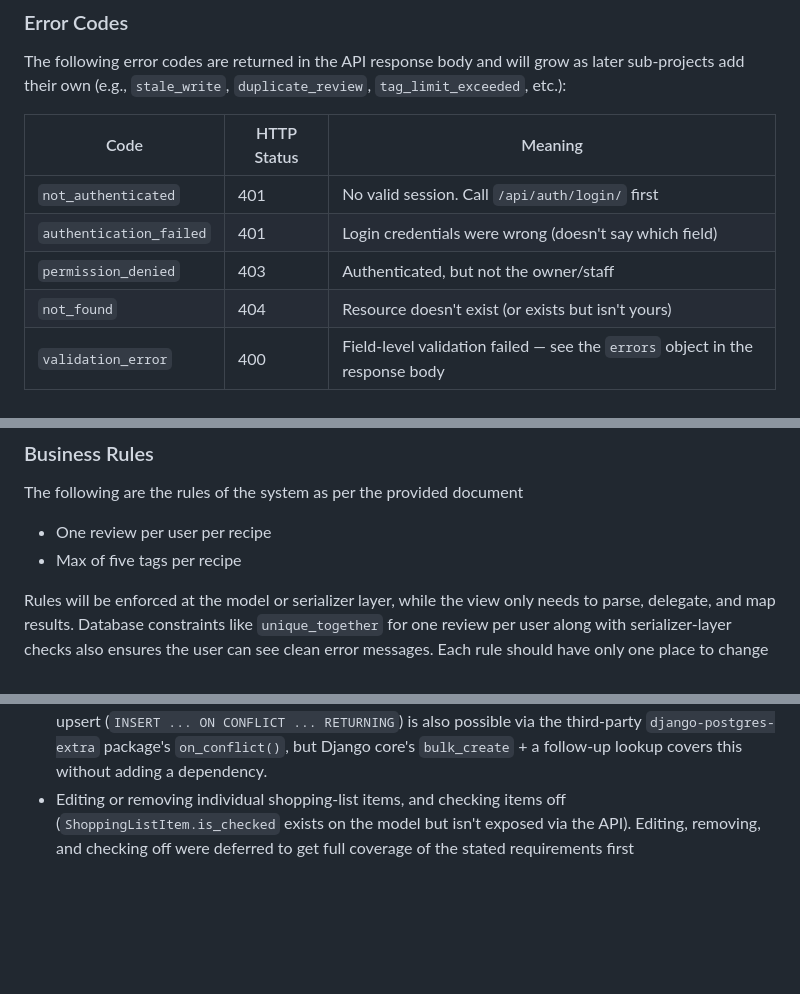
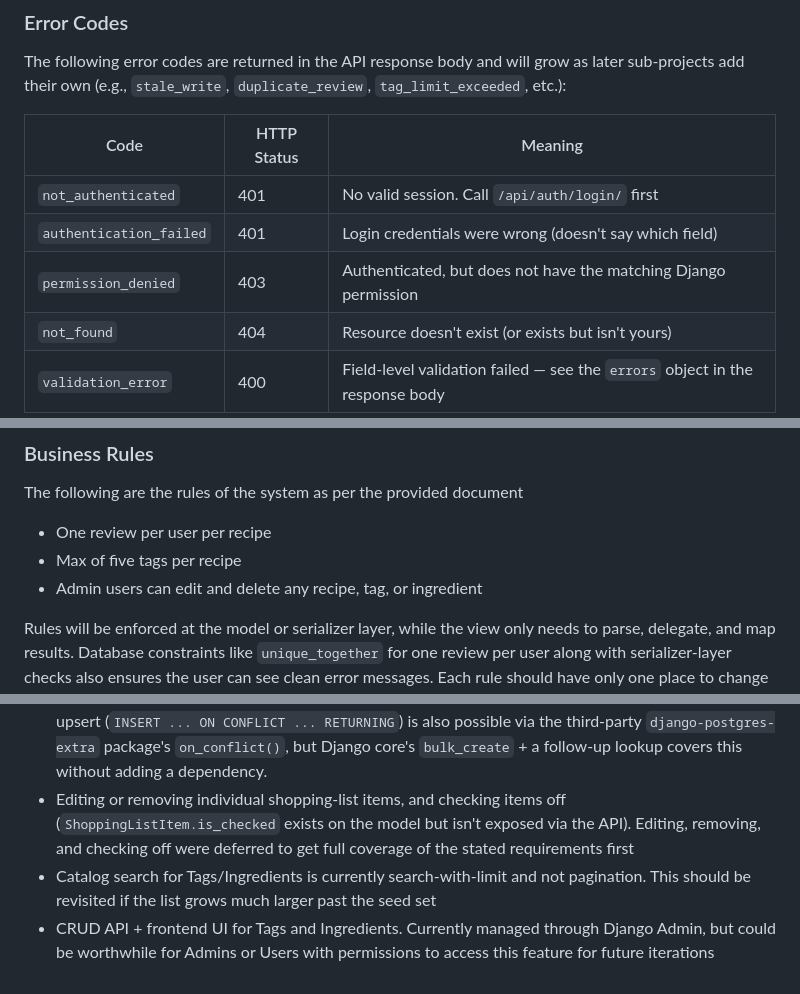
Before and after one commit to juanm-0/Shared-Recipe-Application, a Markdown page: README.md, 3 parts joined by grey strips. GitHub-like rendering; blank space fills up the shorter version.

```diff
--- a/README.md
+++ b/README.md
@@ -56,7 +67,7 @@ The following error codes are returned in the API response body and will grow as
 |---|---|---|
 | `not_authenticated` | 401 | No valid session. Call `/api/auth/login/` first |
 | `authentication_failed` | 401 | Login credentials were wrong (doesn't say which field) |
-| `permission_denied` | 403 | Authenticated, but not the owner/staff |
+| `permission_denied` | 403 | Authenticated, but does not have the matching Django permission |
 | `not_found` | 404 | Resource doesn't exist (or exists but isn't yours) |
 | `validation_error` | 400 | Field-level validation failed — see the `errors` object in the response body |
 
@@ -72,6 +83,7 @@ An interface on top of the ORM is unnecessary, and PostgreSQL is not something t
 The following are the rules of the system as per the provided document
 - One review per user per recipe
 - Max of five tags per recipe
+- Admin users can edit and delete any recipe, tag, or ingredient
 
 Rules will be enforced at the model or serializer layer, while the view only needs to parse, delegate, and map results.
 Database constraints like `unique_together` for one review per user along with serializer-layer checks also ensures the user can see clean error messages.
@@ -160,3 +179,5 @@ Related to the above Out of Scope items:
 - Login and register are not rate-limited. A production deployment would add DRF throttling (`AnonRateThrottle`) to both endpoints to handle any brute-force/credential-stuffing attempts
 - `get_or_create_ci` (tag/ingredient resolution on recipe create/update) issues one SELECT, plus a possible INSERT, per submitted name. Fine for a single recipe's ingredient list typed by hand through the API, but could be a concern for recipes with a lot of ingredients. The fix is the standard bulk get-or-create/upsert pattern: one query to fetch existing matches (`annotate(Lower("name"))` + `filter(__in=...)`), then `bulk_create(..., ignore_conflicts=True)` for whatever's missing to reduce to 2-3 queries total regardless of row count, instead of up to 2N. A true single-query Postgres upsert (`INSERT ... ON CONFLICT ... RETURNING`) is also possible via the third-party `django-postgres-extra` package's `on_conflict()`, but Django core's `bulk_create` + a follow-up lookup covers this without adding a dependency.
 - Editing or removing individual shopping-list items, and checking items off (`ShoppingListItem.is_checked` exists on the model but isn't exposed via the API). Editing, removing, and checking off were deferred to get full coverage of the stated requirements first
+- Catalog search for Tags/Ingredients is currently search-with-limit and not pagination. This should be revisited if the list grows much larger past the seed set
+- CRUD API + frontend UI for Tags and Ingredients. Currently managed through Django Admin, but could be worthwhile for Admins or Users with permissions to access this feature for future iterations
```
Also changed, not shown: other parts of README.md (+21 -3 lines).
